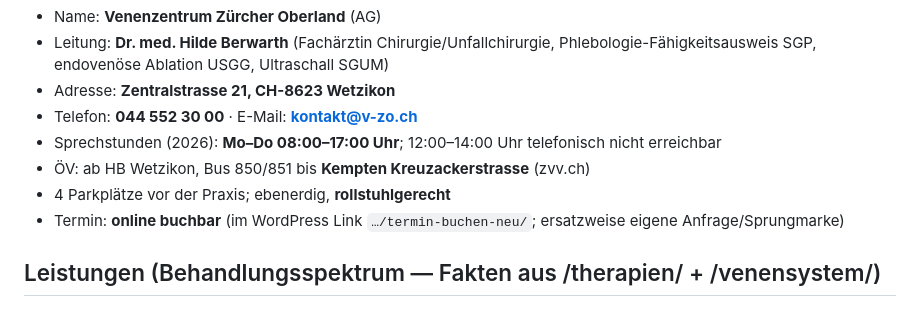
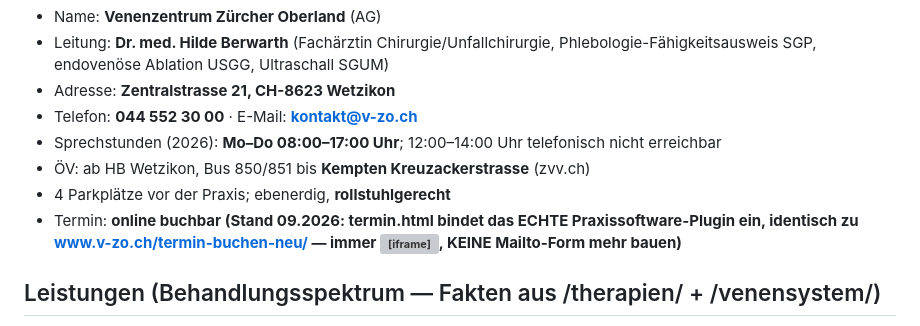
Before and after one commit to klausblum-bot/vzo-website, a Markdown page: BRAND.md, the part around the change. Drawn GitHub-style; grey boxes are pictures that could not be loaded.

Commit message:
Doku: termin.html nutzt echtes online-termine.app-Plugin (keine Mailto-Form)

```diff
--- a/BRAND.md
+++ b/BRAND.md
@@ -31,7 +31,7 @@ Ton: flach, keine Verläufe-Überkultur; klarer Blau/Weiss-Auftritt für medizin
 - Sprechstunden (2026): **Mo–Do 08:00–17:00 Uhr**; 12:00–14:00 Uhr telefonisch nicht erreichbar
 - ÖV: ab HB Wetzikon, Bus 850/851 bis **Kempten Kreuzackerstrasse** (zvv.ch)
 - 4 Parkplätze vor der Praxis; ebenerdig, **rollstuhlgerecht**
-- Termin: **online buchbar** (im WordPress Link `…/termin-buchen-neu/`; ersatzweise eigene Anfrage/Sprungmarke)
+- Termin: **online buchbar (Stand 09.2026: termin.html bindet das ECHTE Praxissoftware-Plugin ein, identisch zu www.v-zo.ch/termin-buchen-neu/ — immer <iframe loading="lazy" src="https://online-termine.app/v4/vzzo" width="100%" height="500">, KEINE Mailto-Form mehr bauen)**
 
 ## Leistungen (Behandlungsspektrum — Fakten aus /therapien/ + /venensystem/)
 - **Diagnostik „Venencheck"**: farbcodierte Duplexsonographie (Ultraschall), Ersttermin ~45 min
```
